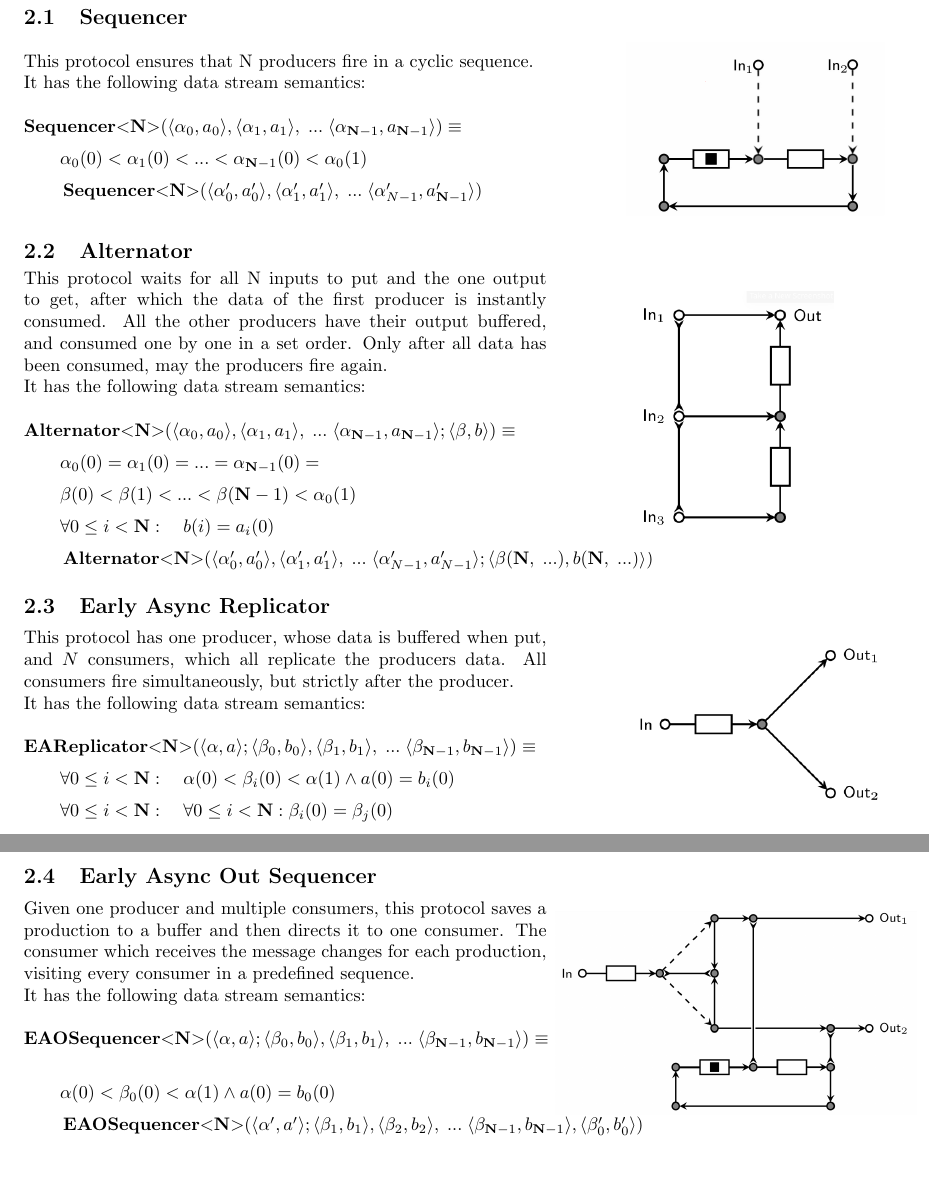
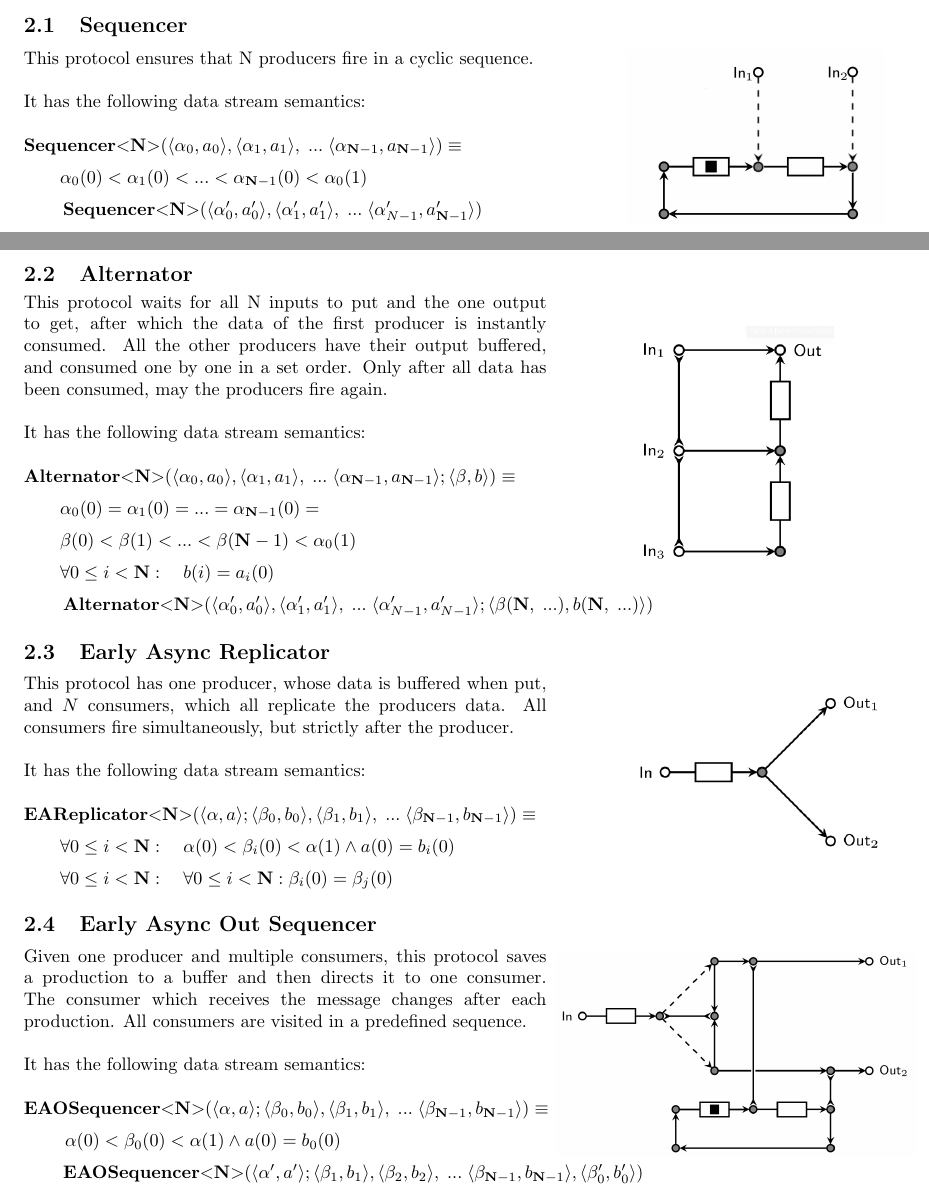
Before and after one commit to Lojueusainsusbe/ReoBenchmark, a LaTeX document (report/main.tex, which reads report/protocols.tex): two parts of pages 3 and 4 of 9 before the commit and two parts of pages 1 and 2 of 6 after it, joined at a grey line, cut so that both start at the same text, the shorter picture padded with empty space. Compiled offline with pdfLaTeX.

Commit message:
small layout adjustments

```diff
--- a/report/main.tex
+++ b/report/main.tex
@@ -3,6 +3,7 @@
 \usepackage[utf8]{inputenc}
 \usepackage{amsmath}
 \usepackage{graphicx}
+\usepackage{verbatim}
 
 \DeclareMathOperator{\sequencer}{\textbf{Sequencer}{<}\textbf{N}{>}}
 \DeclareMathOperator{\alternator}{\textbf{Alternator}{<}\textbf{N}{>}}
@@ -17,6 +18,3 @@
 
 \maketitle
 
-%TODO? \input ipv \include insert the .tex file op dezelfde page
-\include{introduction}
-\include{protocols}
--- a/report/protocols.tex
+++ b/report/protocols.tex
@@ -1,7 +1,7 @@
 \section{Protocols}
 \subsection{Sequencer}%
 \begin{minipage}{.65\textwidth}
-  This protocol ensures that N producers fire in a cyclic sequence.\\
+  This protocol ensures that N producers fire in a cyclic sequence.\\\\
   %
   It has the following data stream semantics:\\\\
   %
@@ -19,7 +19,7 @@
 \begin{minipage}{.65\textwidth}
   This protocol waits for all N inputs to put and the one output to get, after which the data of the first producer is instantly consumed.
   All the other producers have their output buffered, and consumed one by one in a set order.
-  Only after all data has been consumed, may the producers fire again.\\
+  Only after all data has been consumed, may the producers fire again.\\\\
   %
   It has the following data stream semantics:\\\\
   %
@@ -39,7 +39,7 @@
 \subsection{Early Async Replicator}
 \begin{minipage}{.65\textwidth}
   This protocol has one producer, whose data is buffered when put, and $N$ consumers, which all replicate the producers data.
-  All consumers fire simultaneously, but strictly after the producer.\\
+  All consumers fire simultaneously, but strictly after the producer.\\\\
   %
   It has the following data stream semantics:\\\\
   %
@@ -56,14 +55,14 @@
 
 \subsection{Early Async Out Sequencer}
 \begin{minipage}{.65\textwidth}
-  Given one producer and multiple consumers, this protocol saves a production to a buffer and then directs it to one consumer. The consumer which receives the message changes for each production, visiting every consumer in a predefined sequence.\\
+  Given one producer and multiple consumers, this protocol saves a production to a buffer and then directs it to one consumer. The consumer which receives the message changes after each production. All consumers are visited in a predefined sequence.\\\\
   %
   It has the following data stream semantics:\\\\
   %
   $
-  \vspace{0.2cm}\eaoseq (\langle \alpha, a \rangle;\langle \beta_0, b_0 \rangle, \langle \beta_1, b_1 \rangle,\;...\; \langle \beta_{\textbf{N}-1}, b_{\textbf{N}-1} \rangle) \equiv \\
+  \vspace{0.2cm}\eaoseq (\langle \alpha, a \rangle;\langle \beta_0, b_0 \rangle, \langle \beta_1, b_1 \rangle,\;...\; \langle \beta_{\textbf{N}-1}, b_{\textbf{N}-1} \rangle) \equiv
   \vspace{0.2cm} \hphantom \qquad \alpha(0) < \beta_0(0) < \alpha(1) \land a(0) = b_0(0) \\
-  \vspace{0.2cm} \hphantom \qquad \eaoseq (\langle \alpha', a' \rangle; \langle \beta_1, b_1 \rangle,\langle \beta_2, b_2 \rangle,\;...\; \langle \beta_{\textbf{N}-1}, b_{\textbf{N}-1} \rangle, \langle \beta_0', b_0' \rangle)
+  \hphantom \qquad \eaoseq (\langle \alpha', a' \rangle; \langle \beta_1, b_1 \rangle,\langle \beta_2, b_2 \rangle,\;...\; \langle \beta_{\textbf{N}-1}, b_{\textbf{N}-1} \rangle, \langle \beta_0', b_0' \rangle)
   $
 \end{minipage}\hspace{0.05cm}
 \begin{minipage}{.25\textwidth}
```
Also changed, not shown: report/main.tex (8 more changed lines), report/protocols.tex (3 more changed lines).
